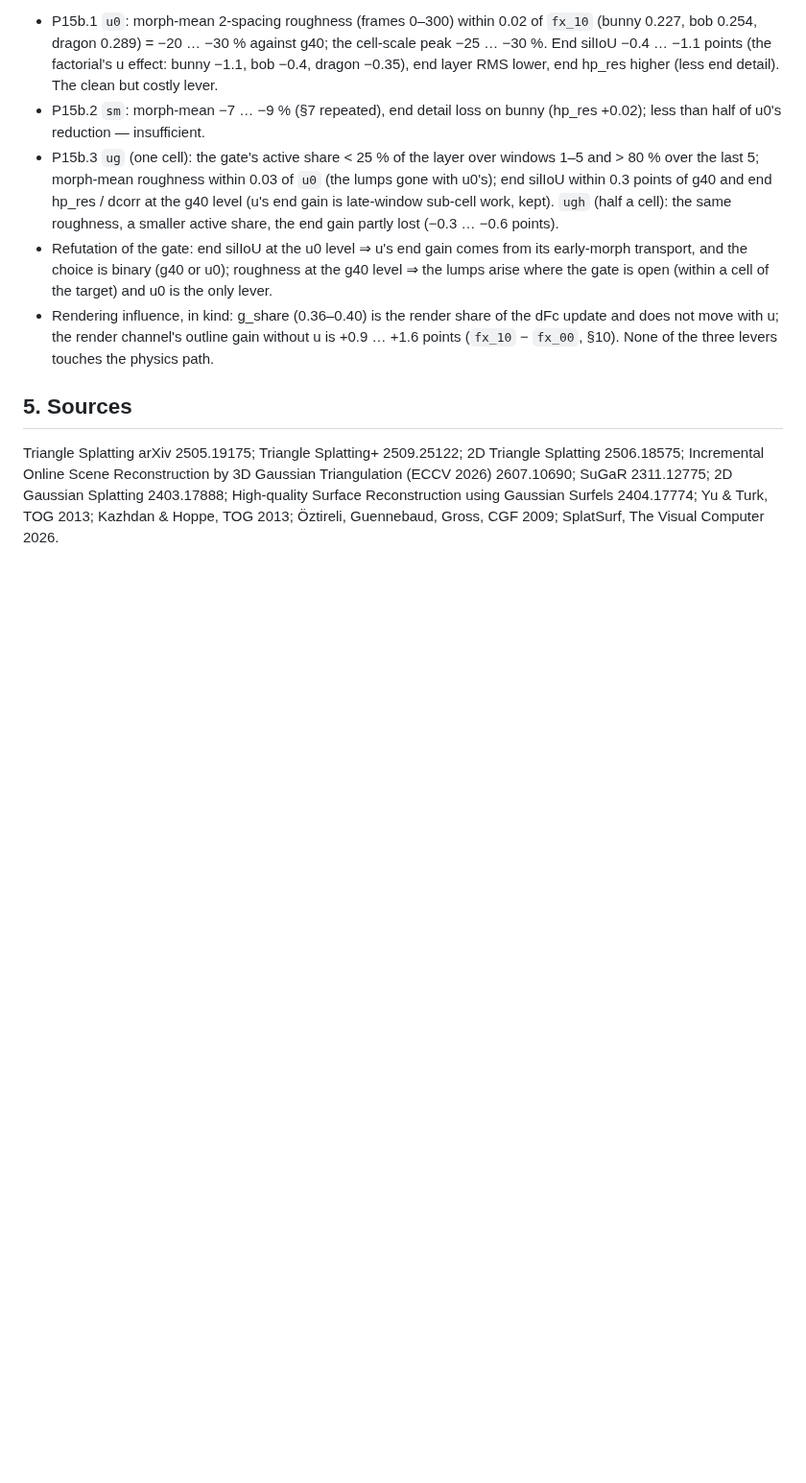
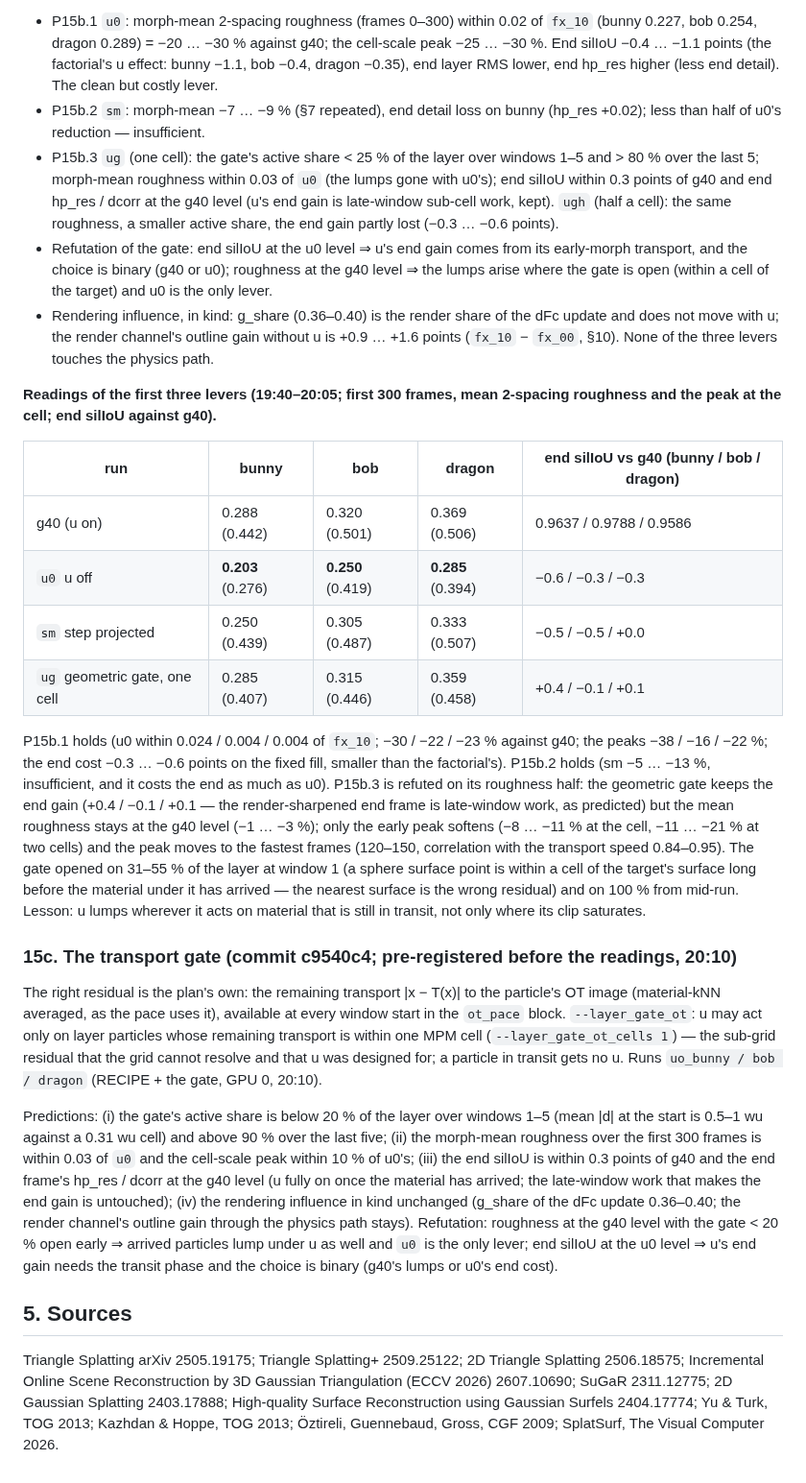
Before and after one commit to Chayoso/Shape-morphing-binder, a Markdown page: docs/surface_gradient.md, the part around the change. Shown at 96% size. GitHub-like rendering; blank space fills up the shorter version.

Commit message:
surface_gradient.md §15b readings (u0 / sm / ug) and §15c: the transport gate, pre-registered
Co-Authored-By: Claude Fable 5.1 <noreply@anthropic.com>

```diff
--- a/docs/surface_gradient.md
+++ b/docs/surface_gradient.md
@@ -1312,6 +1312,48 @@ touch it because u is a separate per-particle leaf.
   not move with u; the render channel's outline gain without u is +0.9 … +1.6 points (`fx_10` −
   `fx_00`, §10). None of the three levers touches the physics path.
 
+**Readings of the first three levers (19:40–20:05; first 300 frames, mean 2-spacing roughness
+and the peak at the cell; end silIoU against g40).**
+
+| run | bunny | bob | dragon | end silIoU vs g40 (bunny / bob / dragon) |
+|---|---|---|---|---|
+| g40 (u on) | 0.288 (0.442) | 0.320 (0.501) | 0.369 (0.506) | 0.9637 / 0.9788 / 0.9586 |
+| `u0` u off | **0.203** (0.276) | **0.250** (0.419) | **0.285** (0.394) | −0.6 / −0.3 / −0.3 |
+| `sm` step projected | 0.250 (0.439) | 0.305 (0.487) | 0.333 (0.507) | −0.5 / −0.5 / +0.0 |
+| `ug` geometric gate, one cell | 0.285 (0.407) | 0.315 (0.446) | 0.359 (0.458) | +0.4 / −0.1 / +0.1 |
+
+P15b.1 holds (u0 within 0.024 / 0.004 / 0.004 of `fx_10`; −30 / −22 / −23 % against g40; the
+peaks −38 / −16 / −22 %; the end cost −0.3 … −0.6 points on the fixed fill, smaller than the
+factorial's). P15b.2 holds (sm −5 … −13 %, insufficient, and it costs the end as much as u0).
+P15b.3 is refuted on its roughness half: the geometric gate keeps the end gain (+0.4 / −0.1 /
++0.1 — the render-sharpened end frame is late-window work, as predicted) but the mean roughness
+stays at the g40 level (−1 … −3 %); only the early peak softens (−8 … −11 % at the cell, −11 …
+−21 % at two cells) and the peak moves to the fastest frames (120–150, correlation with the
+transport speed 0.84–0.95). The gate opened on 31–55 % of the layer at window 1 (a sphere
+surface point is within a cell of the target's surface long before the material under it has
+arrived — the nearest surface is the wrong residual) and on 100 % from mid-run. Lesson: u lumps
+wherever it acts on material that is still in transit, not only where its clip saturates.
+
+### 15c. The transport gate (commit c9540c4; pre-registered before the readings, 20:10)
+
+The right residual is the plan's own: the remaining transport |x − T(x)| to the particle's OT
+image (material-kNN averaged, as the pace uses it), available at every window start in the
+`ot_pace` block. `--layer_gate_ot`: u may act only on layer particles whose remaining transport
+is within one MPM cell (`--layer_gate_ot_cells 1`) — the sub-grid residual that the grid cannot
+resolve and that u was designed for; a particle in transit gets no u. Runs `uo_bunny / bob /
+dragon` (RECIPE + the gate, GPU 0, 20:10).
+
+Predictions: (i) the gate's active share is below 20 % of the layer over windows 1–5 (mean |d| at
+the start is 0.5–1 wu against a 0.31 wu cell) and above 90 % over the last five; (ii) the morph-mean
+roughness over the first 300 frames is within 0.03 of `u0` and the cell-scale peak within 10 % of
+u0's; (iii) the end silIoU is within 0.3 points of g40 and the end frame's hp_res / dcorr at the
+g40 level (u fully on once the material has arrived; the late-window work that makes the end gain
+is untouched); (iv) the rendering influence in kind unchanged (g_share of the dFc update 0.36–0.40;
+the render channel's outline gain through the physics path stays). Refutation: roughness at the
+g40 level with the gate < 20 % open early ⇒ arrived particles lump under u as well and `u0` is the
+only lever; end silIoU at the u0 level ⇒ u's end gain needs the transit phase and the choice is
+binary (g40's lumps or u0's end cost).
+
 ## 5. Sources
 
 Triangle Splatting arXiv 2505.19175; Triangle Splatting+ 2509.25122; 2D Triangle
```
